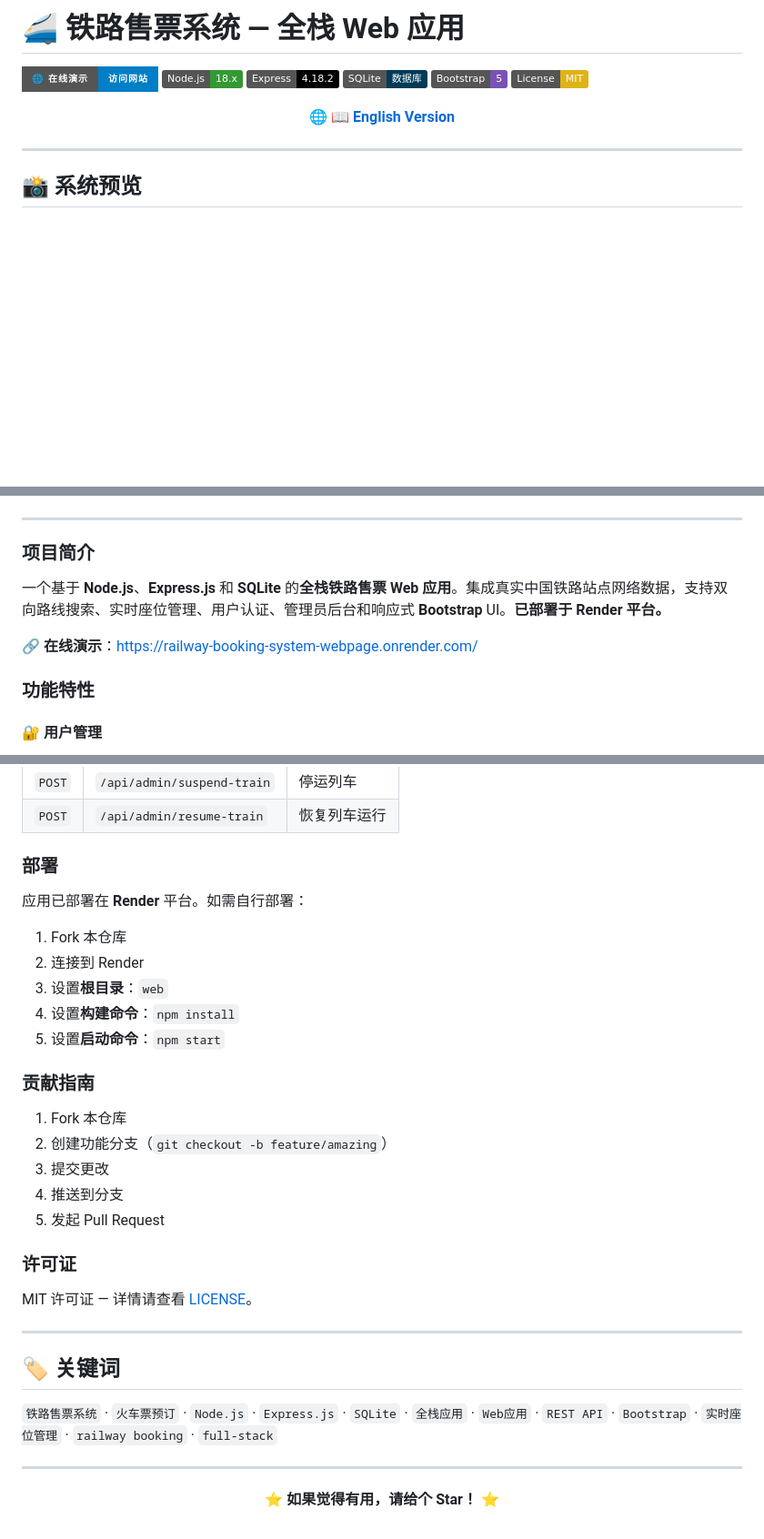
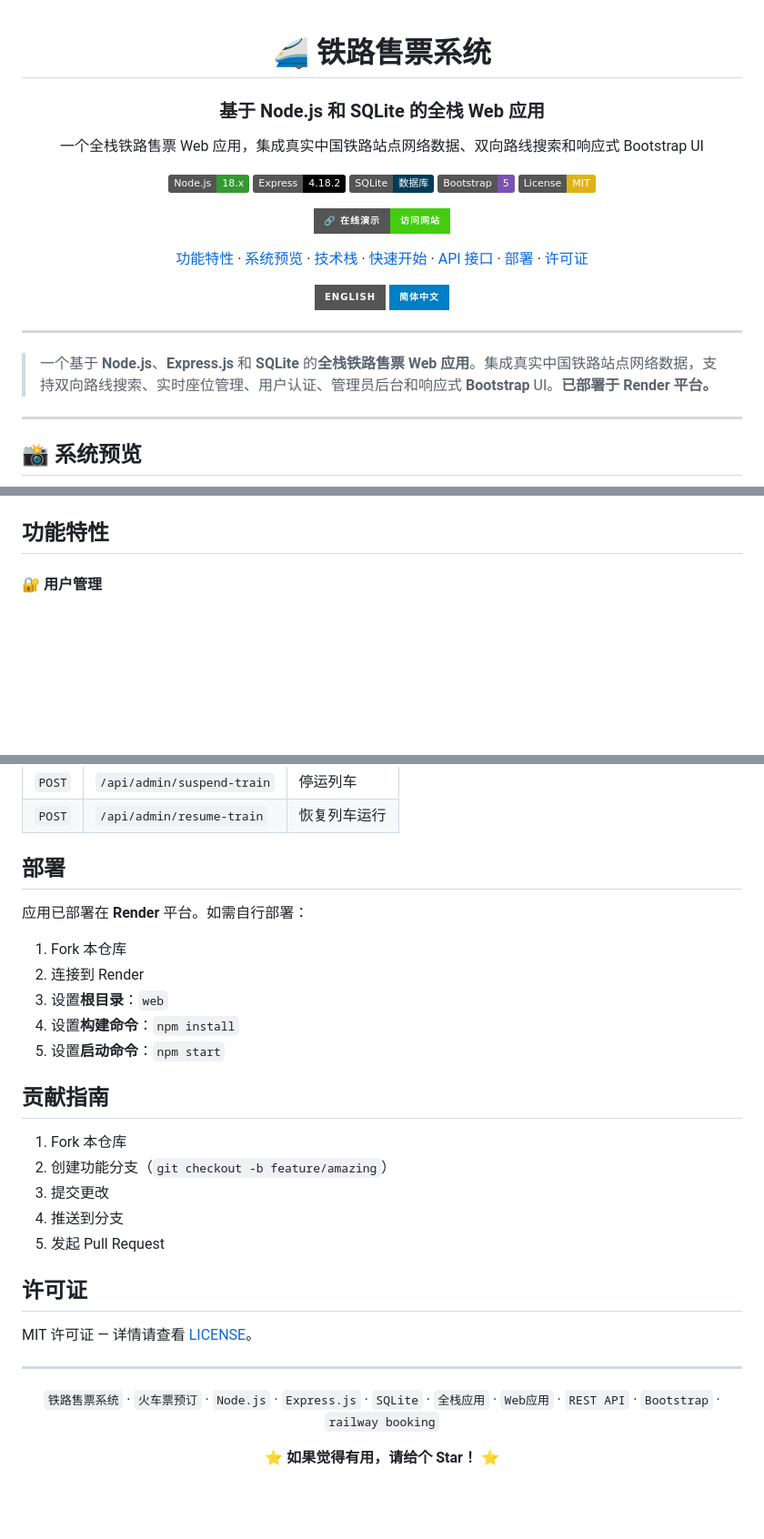
Before and after one commit to kent234535/railway-booking-system-webpage, a Markdown page: README.zh-CN.md, 3 parts joined by grey strips. Shown at 91% size. Rendered like a GitHub page; badges without logos; blank space fills up the shorter version.

Commit message:
docs: redesign README with centered layout, TOC, live demo badge, and language toggle

```diff
--- a/README.zh-CN.md
+++ b/README.zh-CN.md
@@ -1,17 +1,29 @@
-# 🚄 铁路售票系统 — 全栈 Web 应用
+<div align="center">
 
-[![在线演示](https://img.shields.io/badge/🌐_在线演示-访问网站-blue?style=for-the-badge)](https://railway-booking-system-webpage.onrender.com/)
+# 🚄 铁路售票系统
+
+### 基于 Node.js 和 SQLite 的全栈 Web 应用
+
+一个全栈铁路售票 Web 应用，集成真实中国铁路站点网络数据、双向路线搜索和响应式 Bootstrap UI
+
 [![Node.js](https://img.shields.io/badge/Node.js-18.x-339933?logo=node.js&logoColor=white)](https://nodejs.org/)
 [![Express](https://img.shields.io/badge/Express-4.18.2-000000?logo=express&logoColor=white)](https://expressjs.com/)
 [![SQLite](https://img.shields.io/badge/SQLite-数据库-003B57?logo=sqlite&logoColor=white)](https://www.sqlite.org/)
 [![Bootstrap](https://img.shields.io/badge/Bootstrap-5-7952B3?logo=bootstrap&logoColor=white)](https://getbootstrap.com/)
 [![License: MIT](https://img.shields.io/badge/License-MIT-yellow.svg)](LICENSE)
 
-<div align="center">
+[![🔗 在线演示 — 访问网站](https://img.shields.io/badge/🔗_在线演示-访问网站-brightgreen?style=for-the-badge&logo=render&logoColor=white)](https://railway-booking-system-webpage.onrender.com/)
 
-**🌐 [📖 English Version](README.md)**
+[功能特性](#功能特性) · [系统预览](#-系统预览) · [技术栈](#技术栈) · [快速开始](#快速开始) · [API 接口](#api-接口) · [部署](#部署) · [许可证](#许可证)
+
+[![ENGLISH](https://img.shields.io/badge/ENGLISH-gray?style=for-the-badge)](README.md)
+[![简体中文](https://img.shields.io/badge/%E7%AE%80%E4%BD%93%E4%B8%AD%E6%96%87-blue?style=for-the-badge)](README.zh-CN.md)
 
 </div>
+
+---
+
+> 一个基于 **Node.js**、**Express.js** 和 **SQLite** 的**全栈铁路售票 Web 应用**。集成真实中国铁路站点网络数据，支持双向路线搜索、实时座位管理、用户认证、管理员后台和响应式 **Bootstrap** UI。**已部署于 Render 平台。**
 
 ---
 
@@ -21,15 +33,7 @@
 <img src="image/overview.png" alt="铁路售票系统概览" width="800" />
 </div>
 
----
-
-### 项目简介
-
-一个基于 **Node.js**、**Express.js** 和 **SQLite** 的**全栈铁路售票 Web 应用**。集成真实中国铁路站点网络数据，支持双向路线搜索、实时座位管理、用户认证、管理员后台和响应式 **Bootstrap** UI。**已部署于 Render 平台。**
-
-🔗 **在线演示**：[https://railway-booking-system-webpage.onrender.com/](https://railway-booking-system-webpage.onrender.com/)
-
-### 功能特性
+## 功能特性
 
 #### 🔐 用户管理
 - 用户注册与登录，安全密码验证
@@ -131,7 +135,7 @@ npm start
 | `POST` | `/api/admin/suspend-train` | 停运列车 |
 | `POST` | `/api/admin/resume-train` | 恢复列车运行 |
 
-### 部署
+## 部署
 
 应用已部署在 **Render** 平台。如需自行部署：
 
@@ -141,26 +145,22 @@ npm start
 4. 设置**构建命令**：`npm install`
 5. 设置**启动命令**：`npm start`
 
-### 贡献指南
+## 贡献指南
 1. Fork 本仓库
 2. 创建功能分支（`git checkout -b feature/amazing`）
 3. 提交更改
 4. 推送到分支
 5. 发起 Pull Request
 
-### 许可证
+## 许可证
 
 MIT 许可证 — 详情请查看 [LICENSE](LICENSE)。
 
 ---
 
-## 🏷️ 关键词
+<div align="center">
 
-`铁路售票系统` · `火车票预订` · `Node.js` · `Express.js` · `SQLite` · `全栈应用` · `Web应用` · `REST API` · `Bootstrap` · `实时座位管理` · `railway booking` · `full-stack`
-
----
-
-<div align="center">
+`铁路售票系统` · `火车票预订` · `Node.js` · `Express.js` · `SQLite` · `全栈应用` · `Web应用` · `REST API` · `Bootstrap` · `railway booking`
 
 ⭐ **如果觉得有用，请给个 Star！** ⭐
 
```
Also changed, not shown: other parts of README.zh-CN.md (+6 -6 lines), README.md (+30 -30 lines).
